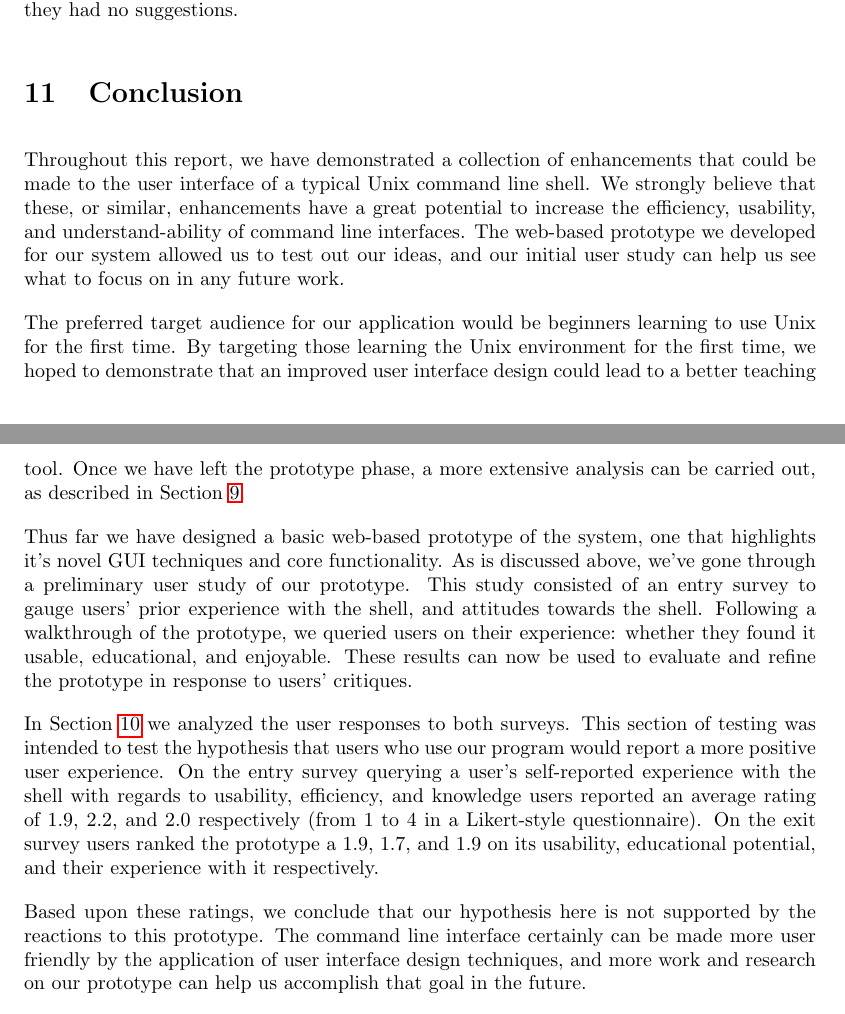
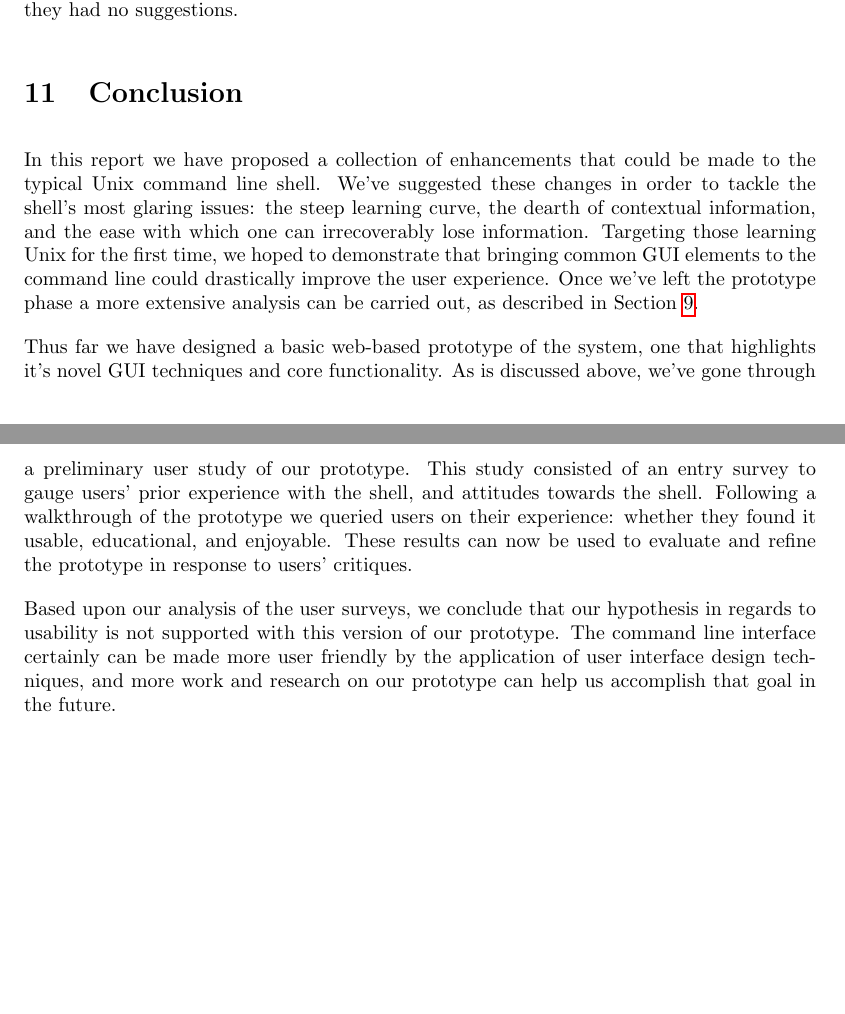
Before and after one commit to izzycecil/terminal_fever, a LaTeX document (doc/documentation.tex, which reads doc/conc.tex): two parts of pages 31 and 32 of 32, joined at a grey line, cut so that both start at the same text, the shorter picture padded with empty space. Compiled offline with pdfLaTeX.

Commit message:
Clear out conclusion

```diff
--- a/doc/conc.tex
+++ b/doc/conc.tex
@@ -1,41 +1,27 @@
-Throughout this report, we have demonstrated a collection of enhancements that
-could be made to the user interface of a typical Unix command line shell. We
-strongly believe that these, or similar, enhancements have a great potential to
-increase the efficiency, usability, and understand-ability of command line
-interfaces. The web-based prototype we developed for our system allowed us to
-test out our ideas, and our initial user study can help us see what to focus on
-in any future work.
-
-The preferred target audience for our application would be beginners learning to
-use Unix for the first time. By targeting those learning the Unix environment
-for the first time, we hoped to demonstrate that an improved user interface
-design could lead to a better teaching tool. Once we have left the prototype
-phase, a more extensive analysis can be carried out, as described in Section
-\ref{sec:eval}.
+In this report we have proposed a collection of enhancements that
+could be made to the typical Unix command line shell. We've suggested these
+changes in order to tackle the shell's most glaring issues: the steep learning
+curve, the dearth of contextual information, and the ease with which one can
+irrecoverably lose information. Targeting those learning Unix for the first
+time, we hoped to demonstrate that bringing common GUI elements to the command
+line could drastically improve the user experience. Once we've left the
+prototype phase a more extensive analysis can be carried out, as described in
+Section \ref{sec:eval}.
 
 Thus far we have designed a basic web-based prototype of the system, one that
 highlights it's novel GUI techniques and core functionality. As is discussed
 above, we've gone through a preliminary user study of our prototype. This study
 consisted of an entry survey to gauge users' prior experience with the shell,
-and attitudes towards the shell. Following a walkthrough of the prototype, we
+and attitudes towards the shell. Following a walkthrough of the prototype we
 queried users on their experience: whether they found it usable, educational,
 and enjoyable. These results can now be used to evaluate and refine the
 prototype in response to users' critiques.
 
-In Section \ref{sec:results} we analyzed the user responses to both surveys. This
-section of testing was intended to test the hypothesis that users who use our
-program would report a more positive user experience. On the entry survey
-querying a user's self-reported experience with the shell with regards to
-usability, efficiency, and knowledge users reported an average rating of 1.9,
-2.2, and 2.0 respectively (from 1 to 4 in a Likert-style questionnaire). On the
-exit survey users ranked the prototype a 1.9, 1.7, and 1.9 on its usability,
-educational potential, and their experience with it respectively.
-
-Based upon these ratings, we conclude that our hypothesis here is not supported
-by the reactions to this prototype. The command line interface certainly can be
-made more user friendly by the application of user interface design techniques,
-and more work and research on our prototype can help us accomplish that goal in
-the future.
+Based upon our analysis of the user surveys, we conclude that our hypothesis in
+regards to usability is not supported with this version of our prototype. The
+command line interface certainly can be made more user friendly by the
+application of user interface design techniques, and more work and research on
+our prototype can help us accomplish that goal in the future.
 
 % \emph{THE END}
 
```
